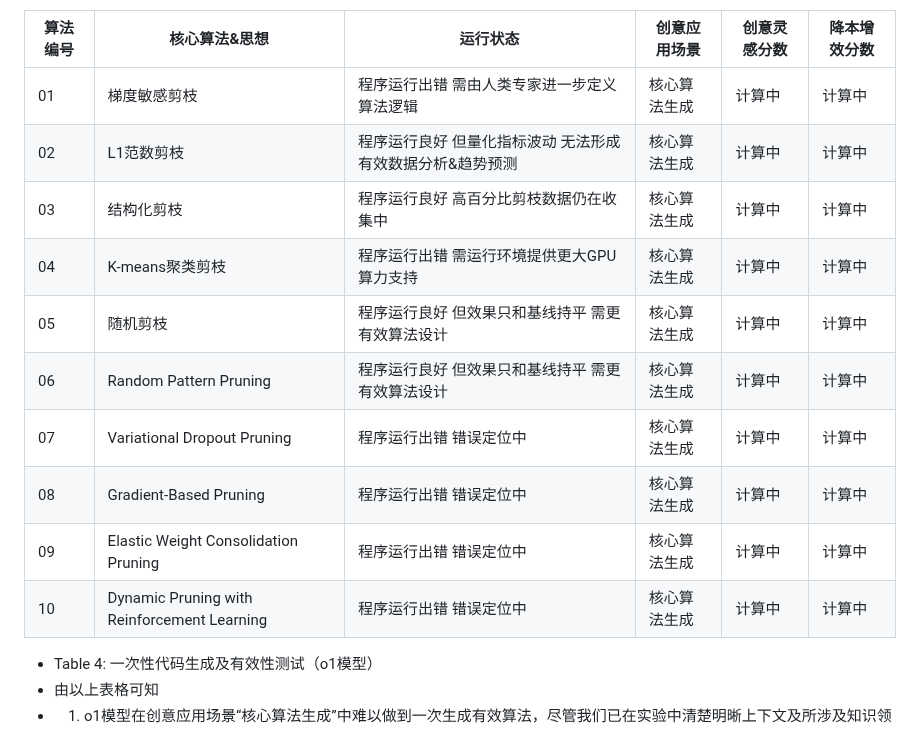
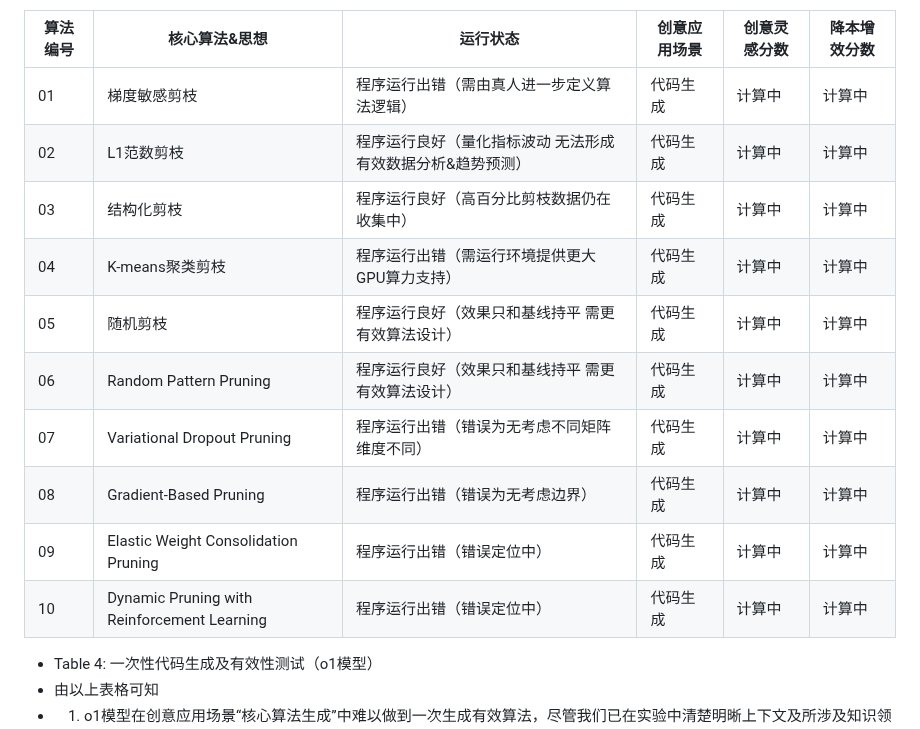
Before and after one commit to algmon/suanfamama-wei-research, a Markdown page: README.md, the part around the change. Rendered like a GitHub page.

Commit message:
ADD pruning paper Table 4 & related observations

```diff
--- a/README.md
+++ b/README.md
@@ -453,16 +453,16 @@ Note: 0.90 means 90% of the weights in the targeted neural network has been prun
 
 | 算法编号 | 核心算法&思想 | 运行状态 | 创意应用场景 | 创意灵感分数 | 降本增效分数 |
 |----------|----------|----------|----------|----------|----------|
-| 01 | 梯度敏感剪枝 | 程序运行出错 需由人类专家进一步定义算法逻辑 | 核心算法生成 | 计算中 | 计算中 |
-| 02 | L1范数剪枝 | 程序运行良好 但量化指标波动 无法形成有效数据分析&趋势预测 | 核心算法生成 | 计算中 | 计算中 |
-| 03 | 结构化剪枝 | 程序运行良好 高百分比剪枝数据仍在收集中 | 核心算法生成 | 计算中 | 计算中 |
-| 04 | K-means聚类剪枝 | 程序运行出错 需运行环境提供更大GPU算力支持 | 核心算法生成 | 计算中 | 计算中 |
-| 05 | 随机剪枝 | 程序运行良好 但效果只和基线持平 需更有效算法设计 | 核心算法生成 | 计算中 | 计算中 |
-| 06 | Random Pattern Pruning | 程序运行良好 但效果只和基线持平 需更有效算法设计 | 核心算法生成 | 计算中 | 计算中 |
-| 07 | Variational Dropout Pruning | 程序运行出错 错误定位中 | 核心算法生成 | 计算中 | 计算中 |
-| 08 | Gradient-Based Pruning | 程序运行出错 错误定位中 | 核心算法生成 | 计算中 | 计算中 |
-| 09 | Elastic Weight Consolidation Pruning | 程序运行出错 错误定位中 | 核心算法生成 | 计算中 | 计算中 |
-| 10 | Dynamic Pruning with Reinforcement Learning | 程序运行出错 错误定位中 | 核心算法生成 | 计算中 | 计算中 |
+| 01 | 梯度敏感剪枝 | 程序运行出错（需由真人进一步定义算法逻辑） | 代码生成 | 计算中 | 计算中 |
+| 02 | L1范数剪枝 | 程序运行良好（量化指标波动 无法形成有效数据分析&趋势预测）| 代码生成 | 计算中 | 计算中 |
+| 03 | 结构化剪枝 | 程序运行良好（高百分比剪枝数据仍在收集中）| 代码生成 | 计算中 | 计算中 |
+| 04 | K-means聚类剪枝 | 程序运行出错（需运行环境提供更大GPU算力支持）| 代码生成 | 计算中 | 计算中 |
+| 05 | 随机剪枝 | 程序运行良好（效果只和基线持平 需更有效算法设计）| 代码生成 | 计算中 | 计算中 |
+| 06 | Random Pattern Pruning | 程序运行良好（效果只和基线持平 需更有效算法设计）| 代码生成 | 计算中 | 计算中 |
+| 07 | Variational Dropout Pruning | 程序运行出错（错误为无考虑不同矩阵维度不同） | 代码生成 | 计算中 | 计算中 |
+| 08 | Gradient-Based Pruning | 程序运行出错（错误为无考虑边界） | 代码生成 | 计算中 | 计算中 |
+| 09 | Elastic Weight Consolidation Pruning | 程序运行出错（错误定位中）| 代码生成 | 计算中 | 计算中 |
+| 10 | Dynamic Pruning with Reinforcement Learning | 程序运行出错（错误定位中）| 代码生成 | 计算中 | 计算中 |
 * Table 4: 一次性代码生成及有效性测试（o1模型）
 * 由以上表格可知
 * 1. o1模型在创意应用场景“核心算法生成”中难以做到一次生成有效算法，尽管我们已在实验中清楚明晰上下文及所涉及知识领域；
```
